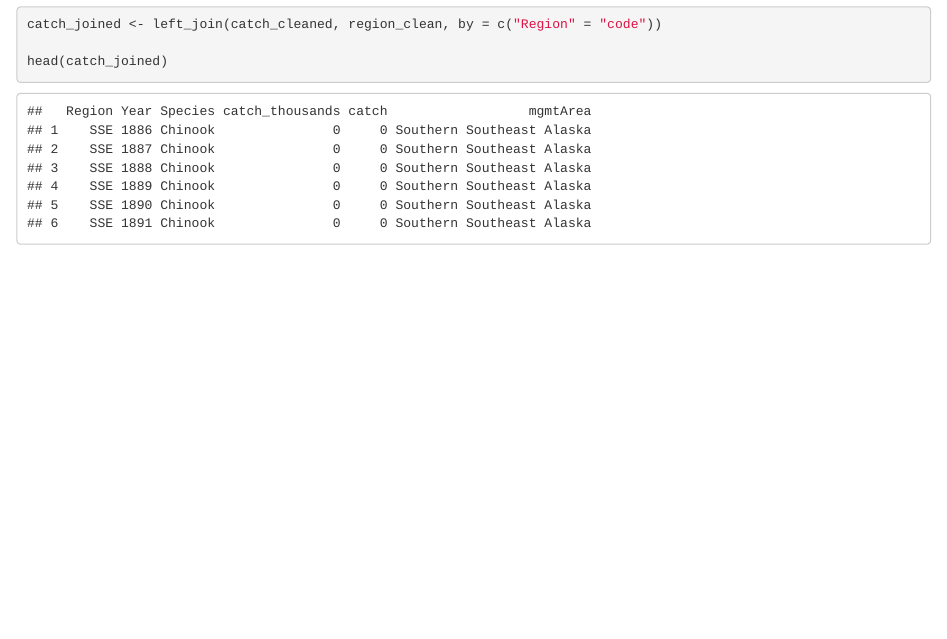
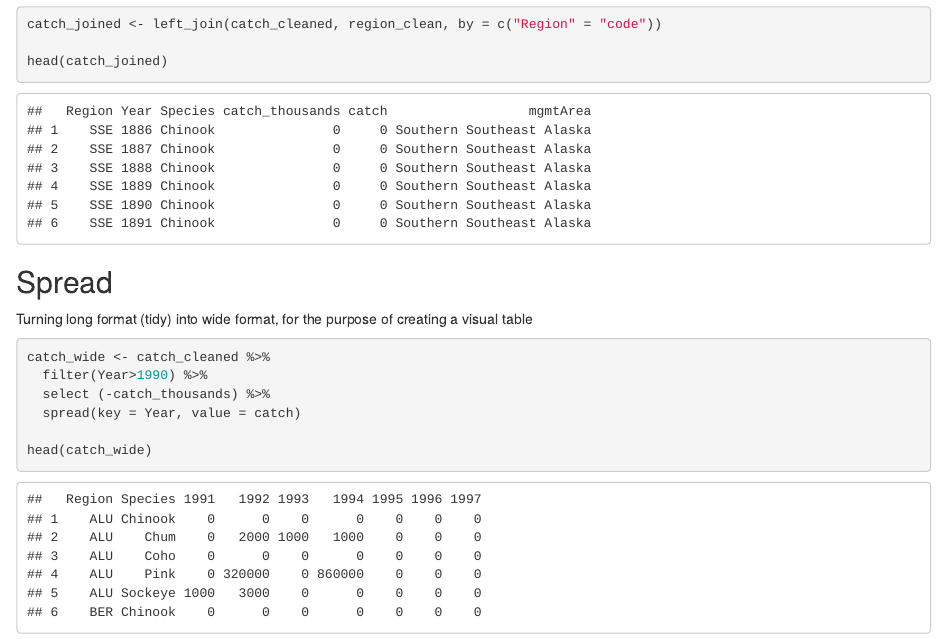
Before and after one commit to sro41/arctic-training, an R Markdown document (Data_Tidying.Rmd): the page in a window 1100 px wide, from 3480 px down. The pictures show the output file Data_Tidying.html that the author committed with the source, opened offline.

Commit message:
Learned Spread

````diff
--- a/Data_Tidying.Rmd
+++ b/Data_Tidying.Rmd
@@ -109,3 +109,13 @@ catch_joined <- left_join(catch_cleaned, region_clean, by = c("Region" = "code")
 
 head(catch_joined)
 ```
+## Spread
+Turning long format (tidy) into wide format, for the purpose of creating a visual table
+```{r}
+catch_wide <- catch_cleaned %>%
+  filter(Year>1990) %>%
+  select (-catch_thousands) %>%
+  spread(key = Year, value = catch)
+
+head(catch_wide)
+```
````
Also changed, not shown: Data_Tidying.html.
